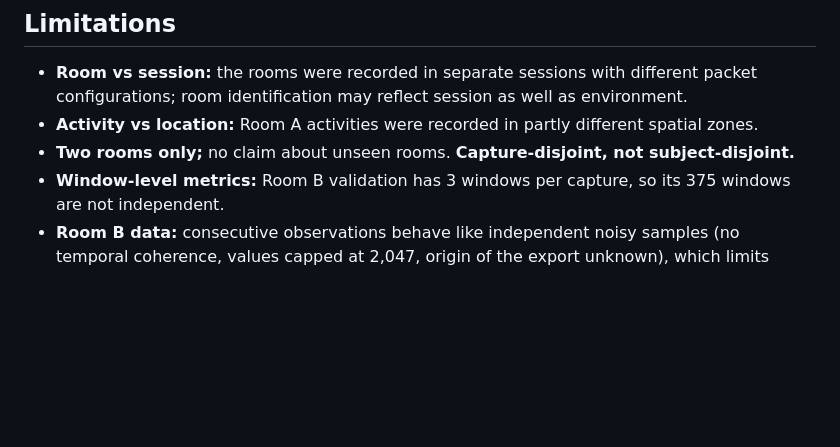
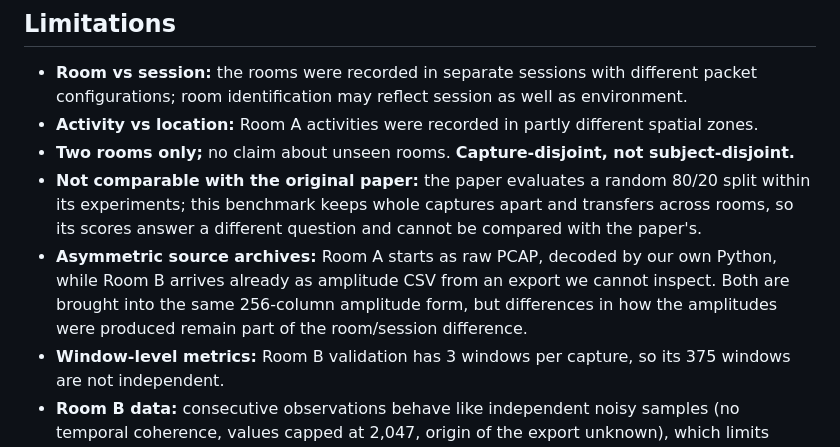
Before and after one commit to Krisna-Sah-Teli/cross-room-few-shot-adaptation, a Markdown page: README.md, the part around the change. Drawn GitHub-style; blank space fills up the shorter version.

Commit message:
Add the missing limitations to the README

```diff
--- a/README.md
+++ b/README.md
@@ -223,6 +223,8 @@ Shared activities: SIT, STAND, WALK. Room-specific activities are learned from K
 - **Room vs session:** the rooms were recorded in separate sessions with different packet configurations; room identification may reflect session as well as environment.
 - **Activity vs location:** Room A activities were recorded in partly different spatial zones.
 - **Two rooms only;** no claim about unseen rooms. **Capture-disjoint, not subject-disjoint.**
+- **Not comparable with the original paper:** the paper evaluates a random 80/20 split within its experiments; this benchmark keeps whole captures apart and transfers across rooms, so its scores answer a different question and cannot be compared with the paper's.
+- **Asymmetric source archives:** Room A starts as raw PCAP, decoded by our own Python, while Room B arrives already as amplitude CSV from an export we cannot inspect. Both are brought into the same 256-column amplitude form, but differences in how the amplitudes were produced remain part of the room/session difference.
 - **Window-level metrics:** Room B validation has 3 windows per capture, so its 375 windows are not independent.
 - **Room B data:** consecutive observations behave like independent noisy samples (no temporal coherence, values capped at 2,047, origin of the export unknown), which limits cross-room transfer of shared activities.
 - **Room-structure prior:** it relies on two assumptions about the target room — walking is its only strongly fluctuating activity, and transition captures start and end in the stated postures. Both hold for Room A; the prior is not applicable to Room B. Its design, the refinements and the choice to use them only where the prior applies were compared on the validation set, so their gains are validation results.
```
